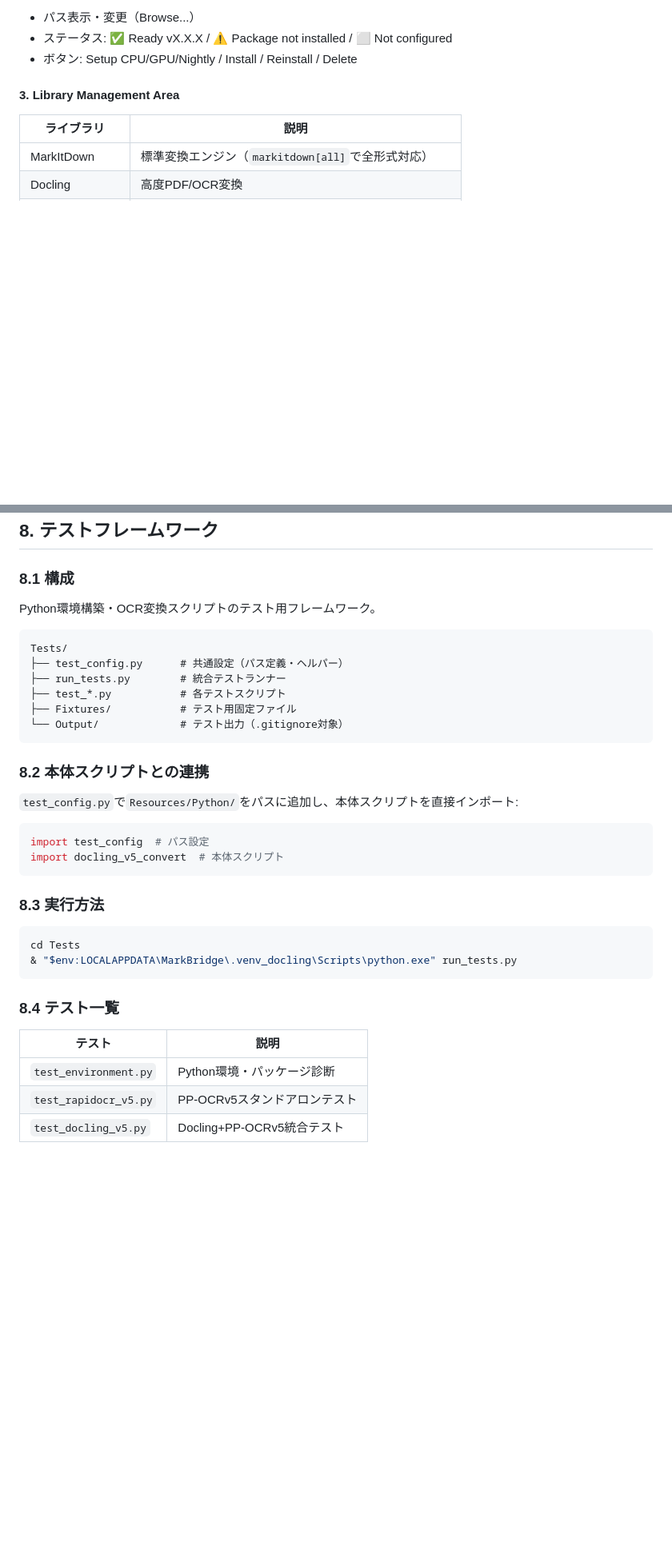
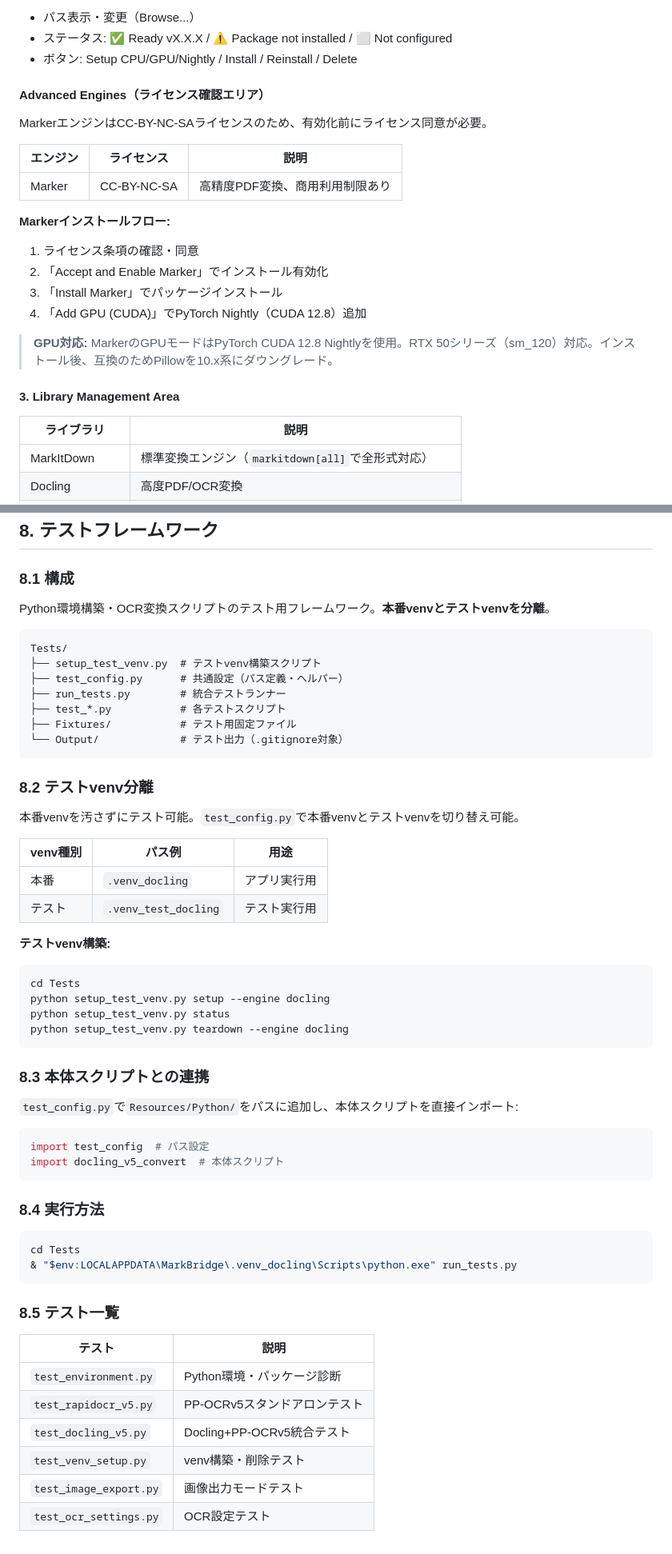
Before and after one commit to MZ-Gen-Labs/MarkBridge, a Markdown page: docs/SPECIFICATION.md, 2 parts joined by grey strips. Shown at 80% size. Drawn GitHub-style; blank space fills up the shorter version.

Commit message:
Update SPECIFICATION.md: Add Marker engine, Advanced Engines, test venv separation

````diff
--- a/docs/SPECIFICATION.md
+++ b/docs/SPECIFICATION.md
@@ -257,6 +270,22 @@ Markdigライブラリで以下の拡張機能を有効化:
 - パス表示・変更（Browse...）
 - ステータス: ✅ Ready vX.X.X / ⚠️ Package not installed / ⬜ Not configured
 - ボタン: Setup CPU/GPU/Nightly / Install / Reinstall / Delete
+
+#### Advanced Engines（ライセンス確認エリア）
+
+MarkerエンジンはCC-BY-NC-SAライセンスのため、有効化前にライセンス同意が必要。
+
+| エンジン | ライセンス | 説明 |
+|----------|-----------|------|
+| Marker | CC-BY-NC-SA | 高精度PDF変換、商用利用制限あり |
+
+**Markerインストールフロー:**
+1. ライセンス条項の確認・同意
+2. 「Accept and Enable Marker」でインストール有効化
+3. 「Install Marker」でパッケージインストール
+4. 「Add GPU (CUDA)」でPyTorch Nightly（CUDA 12.8）追加
+
+> **GPU対応:** MarkerのGPUモードはPyTorch CUDA 12.8 Nightlyを使用。RTX 50シリーズ（sm_120）対応。インストール後、互換のためPillowを10.x系にダウングレード。
 
 #### 3. Library Management Area
 
@@ -366,10 +395,11 @@ Import-Certificate -FilePath ".\MarkBridge_Dev.cer" -CertStoreLocation Cert:\Cur
 
 ### 8.1 構成
 
-Python環境構築・OCR変換スクリプトのテスト用フレームワーク。
+Python環境構築・OCR変換スクリプトのテスト用フレームワーク。**本番venvとテストvenvを分離**。
 
 ```
 Tests/
+├── setup_test_venv.py  # テストvenv構築スクリプト
 ├── test_config.py      # 共通設定（パス定義・ヘルパー）
 ├── run_tests.py        # 統合テストランナー
 ├── test_*.py           # 各テストスクリプト
@@ -377,7 +407,24 @@ Tests/
 └── Output/             # テスト出力（.gitignore対象）
 ```
 
-### 8.2 本体スクリプトとの連携
+### 8.2 テストvenv分離
+
+本番venvを汚さずにテスト可能。`test_config.py`で本番venvとテストvenvを切り替え可能。
+
+| venv種別 | パス例 | 用途 |
+|----------|--------|------|
+| 本番 | `.venv_docling` | アプリ実行用 |
+| テスト | `.venv_test_docling` | テスト実行用 |
+
+**テストvenv構築:**
+```powershell
+cd Tests
+python setup_test_venv.py setup --engine docling
+python setup_test_venv.py status
+python setup_test_venv.py teardown --engine docling
+```
+
+### 8.3 本体スクリプトとの連携
 
 `test_config.py`で`Resources/Python/`をパスに追加し、本体スクリプトを直接インポート:
 
@@ -386,17 +433,20 @@ import test_config  # パス設定
 import docling_v5_convert  # 本体スクリプト
 ```
 
-### 8.3 実行方法
+### 8.4 実行方法
 
 ```powershell
 cd Tests
 & "$env:LOCALAPPDATA\MarkBridge\.venv_docling\Scripts\python.exe" run_tests.py
 ```
 
-### 8.4 テスト一覧
+### 8.5 テスト一覧
 
 | テスト | 説明 |
 |--------|------|
 | `test_environment.py` | Python環境・パッケージ診断 |
 | `test_rapidocr_v5.py` | PP-OCRv5スタンドアロンテスト |
 | `test_docling_v5.py` | Docling+PP-OCRv5統合テスト |
+| `test_venv_setup.py` | venv構築・削除テスト |
+| `test_image_export.py` | 画像出力モードテスト |
+| `test_ocr_settings.py` | OCR設定テスト |
````
Also changed, not shown: other parts of docs/SPECIFICATION.md (+14 -1 lines).
